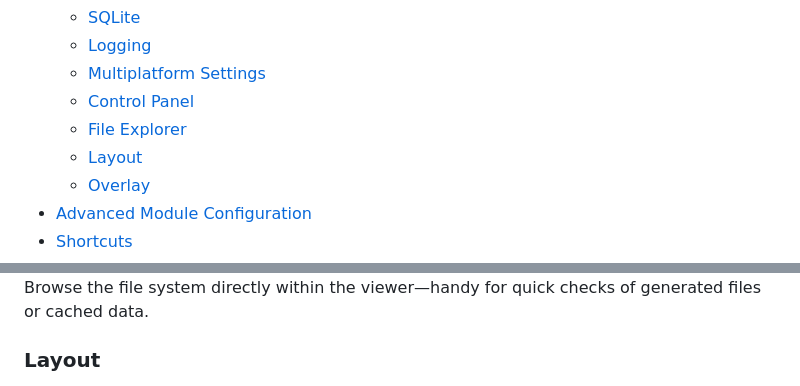
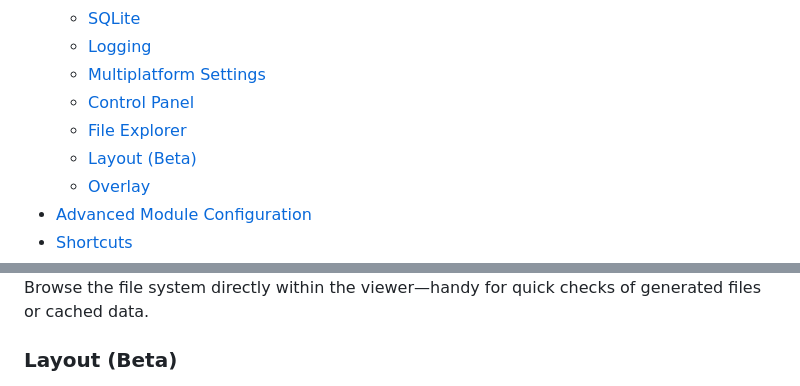
Before and after one commit to bartwell/kick, a Markdown page: README.md, 2 parts joined by grey strips. Rendered like a GitHub page.

```diff
--- a/README.md
+++ b/README.md
@@ -19,7 +19,7 @@ Less complexity, faster development, total visibility. That's Kick.
     - [Multiplatform Settings](#multiplatform-settings)
     - [Control Panel](#control-panel)
     - [File Explorer](#file-explorer)
-    - [Layout](#layout)
+    - [Layout (Beta)](#layout)
     - [Overlay](#overlay)
 - [Advanced Module Configuration](#advanced-module-configuration)
 - [Shortcuts](#shortcuts)
@@ -301,7 +301,7 @@ Kick.controlPanel.onButtonClick { id ->
 
 Browse the file system directly within the viewer—handy for quick checks of generated files or cached data.
 
-### Layout
+### Layout (Beta)
 
 <a href="content/screenshots/layout.jpg" target="_blank" rel="noopener noreferrer">
   <img src="content/screenshots/layout.jpg" alt="" height="120">
```
